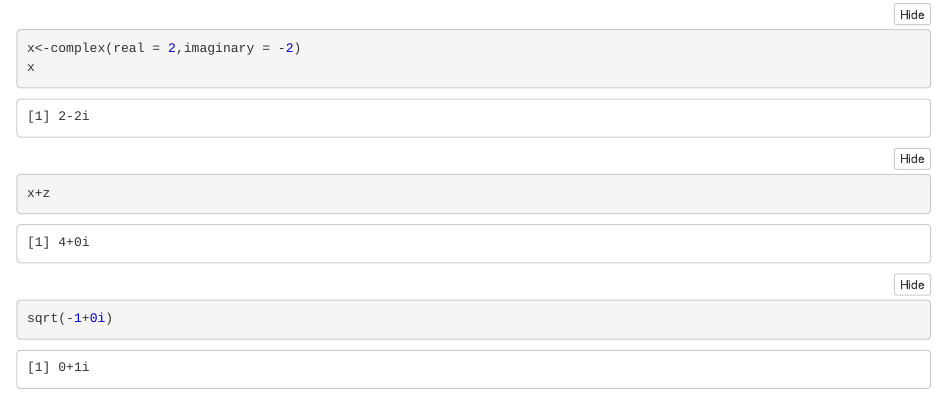
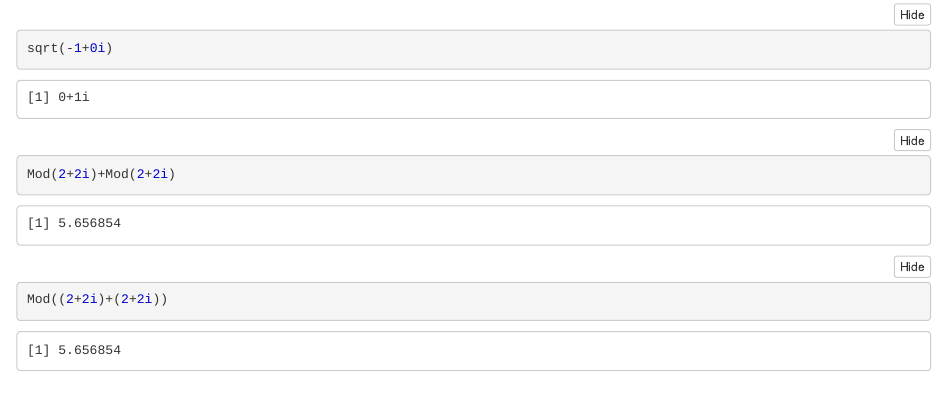
Before and after one commit to ellivromvvn/Advanced-Topics-in-Mathematics, an R Markdown document (ComplexAnalysis.Rmd): the page in a window 1100 px wide, from 210 px down before the commit and from 480 px down after it, so that both start at the same text. The pictures show the output file ComplexAnalysis.nb.html that the author committed with the source, opened offline.

Commit message:
done with 022220

````diff
--- a/ComplexAnalysis.Rmd
+++ b/ComplexAnalysis.Rmd
@@ -10,3 +10,8 @@ x
 x+z
 sqrt(-1+0i)
 ```
+
+```{r}
+Mod(2+2i)+Mod(2+2i)
+Mod((2+2i)+(2+2i))
+```
````
Also changed, not shown: ComplexAnalysis.nb.html.
